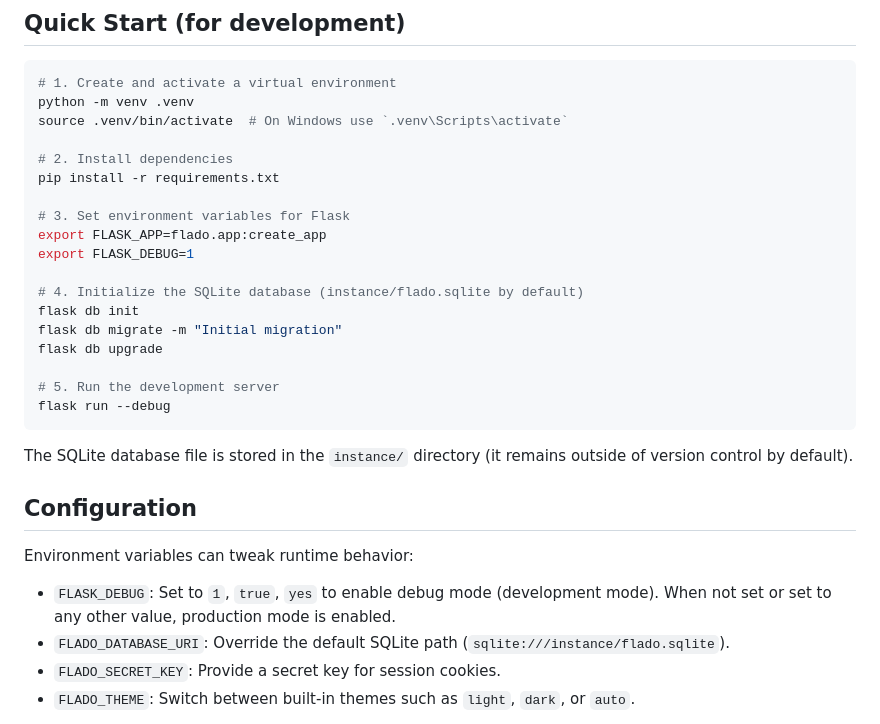
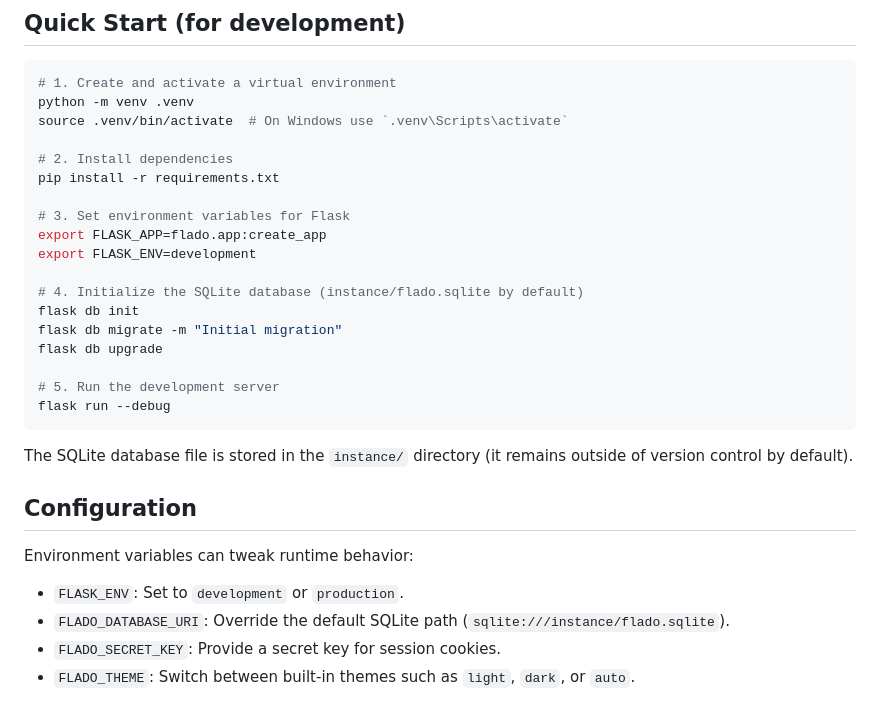
Before and after one commit to Kharec/flado, a Markdown page: README.md, the part around the change. Drawn GitHub-style.

Commit message:
docs: update readme

```diff
--- a/README.md
+++ b/README.md
@@ -25,7 +25,7 @@ pip install -r requirements.txt
 
 # 3. Set environment variables for Flask
 export FLASK_APP=flado.app:create_app
-export FLASK_DEBUG=1
+export FLASK_ENV=development
 
 # 4. Initialize the SQLite database (instance/flado.sqlite by default)
 flask db init
@@ -42,7 +42,7 @@ The SQLite database file is stored in the `instance/` directory (it remains outs
 
 Environment variables can tweak runtime behavior:
 
-- `FLASK_DEBUG`: Set to `1`, `true`, `yes` to enable debug mode (development mode). When not set or set to any other value, production mode is enabled.
+- `FLASK_ENV`: Set to `development` or `production`.
 - `FLADO_DATABASE_URI`: Override the default SQLite path (`sqlite:///instance/flado.sqlite`).
 - `FLADO_SECRET_KEY`: Provide a secret key for session cookies.
 - `FLADO_THEME`: Switch between built-in themes such as `light`, `dark`, or `auto`.
```
